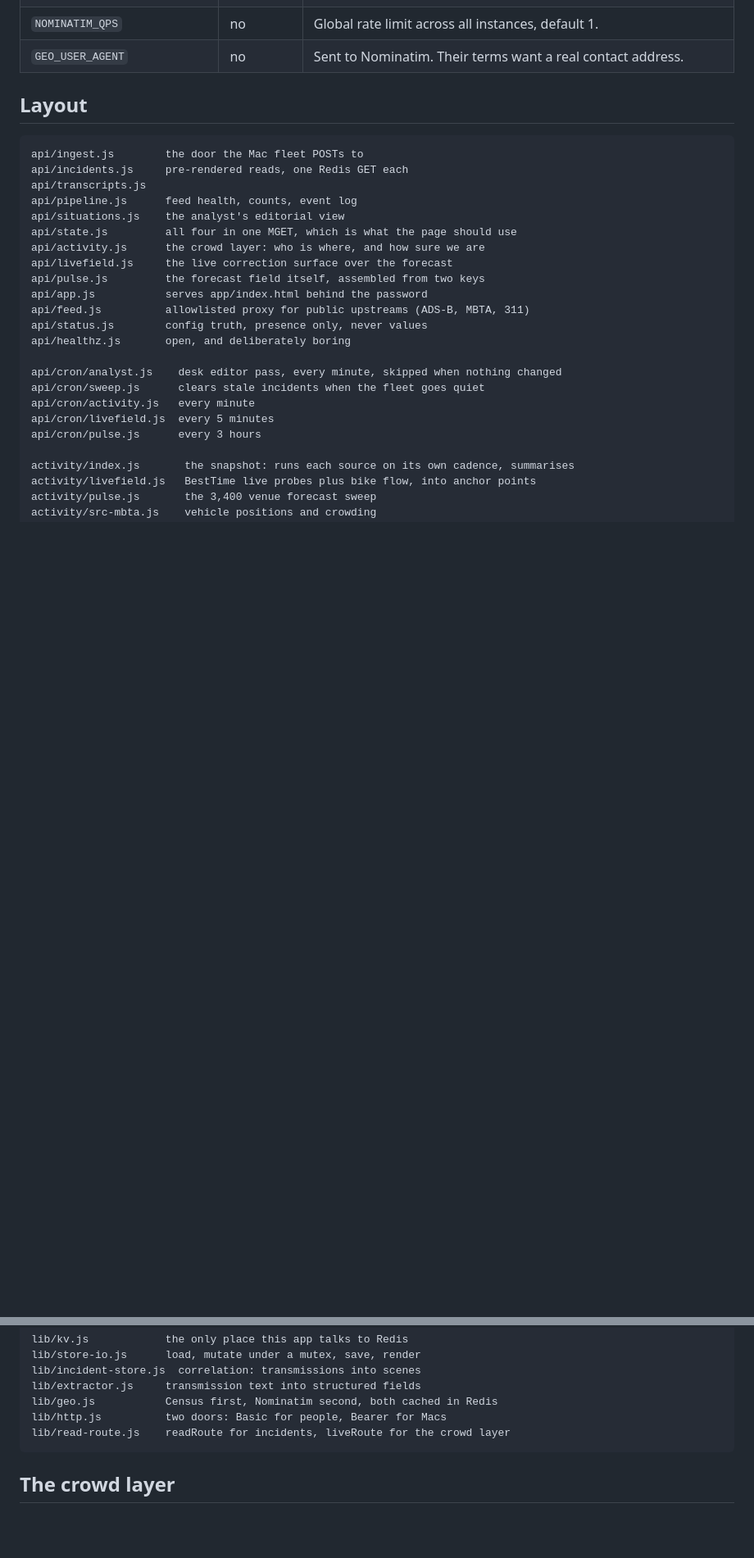
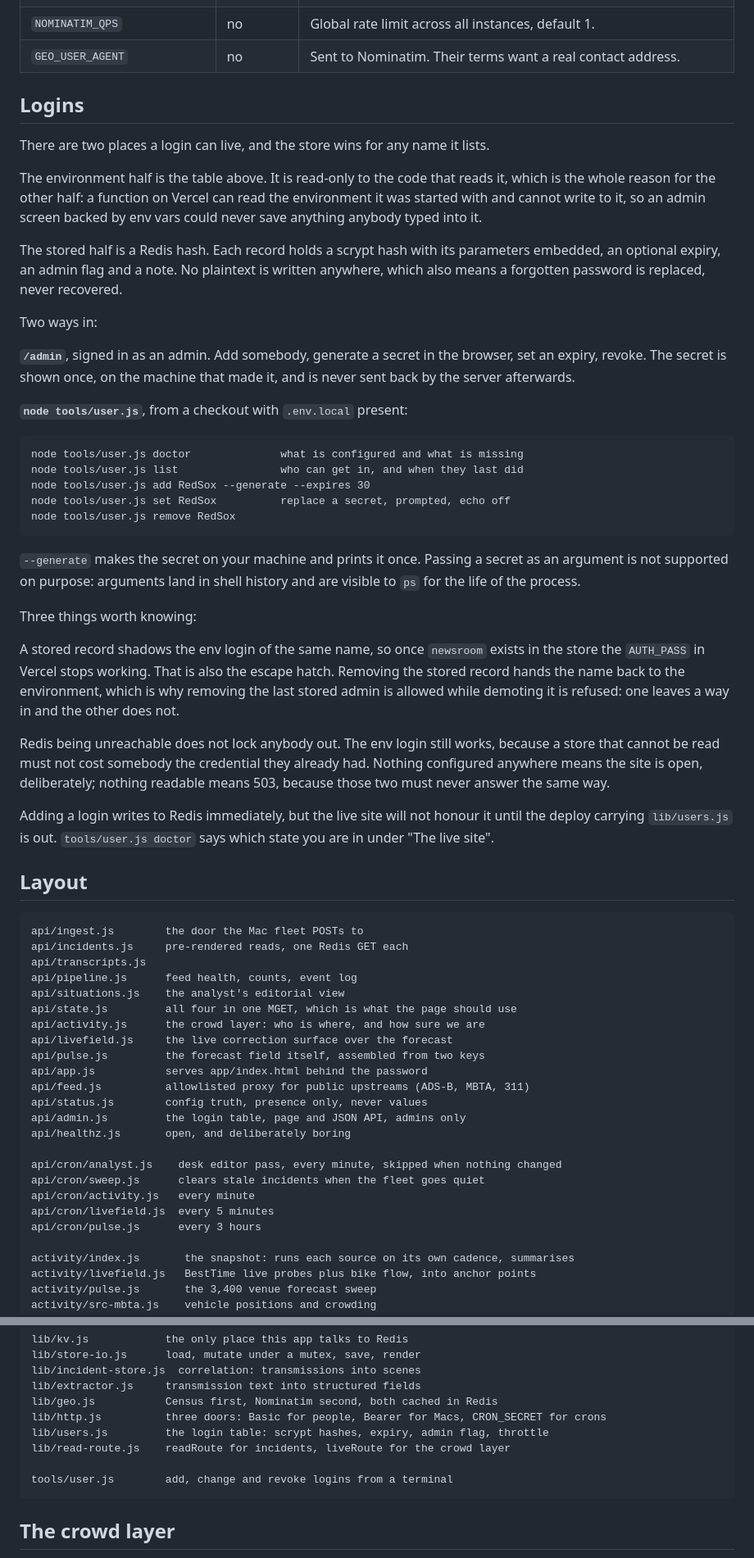
Before and after one commit to GlobeKarolian/boston-control-center, a Markdown page: web/README.md, 2 parts joined by grey strips. Shown at 82% size. Rendered like a GitHub page; blank space fills up the shorter version.

````diff
--- a/web/README.md
+++ b/web/README.md
@@ -56,6 +64,57 @@ fail at deploy time, because Hobby cron fires once a day.
 | `NOMINATIM_ENABLED` | no | `0` turns off the OpenStreetMap geocode fallback. |
 | `NOMINATIM_QPS` | no | Global rate limit across all instances, default 1. |
 | `GEO_USER_AGENT` | no | Sent to Nominatim. Their terms want a real contact address. |
+
+## Logins
+
+There are two places a login can live, and the store wins for any name it lists.
+
+The environment half is the table above. It is read-only to the code that reads
+it, which is the whole reason for the other half: a function on Vercel can read
+the environment it was started with and cannot write to it, so an admin screen
+backed by env vars could never save anything anybody typed into it.
+
+The stored half is a Redis hash. Each record holds a scrypt hash with its
+parameters embedded, an optional expiry, an admin flag and a note. No plaintext
+is written anywhere, which also means a forgotten password is replaced, never
+recovered.
+
+Two ways in:
+
+**`/admin`**, signed in as an admin. Add somebody, generate a secret in the
+browser, set an expiry, revoke. The secret is shown once, on the machine that
+made it, and is never sent back by the server afterwards.
+
+**`node tools/user.js`**, from a checkout with `.env.local` present:
+
+```
+node tools/user.js doctor              what is configured and what is missing
+node tools/user.js list                who can get in, and when they last did
+node tools/user.js add RedSox --generate --expires 30
+node tools/user.js set RedSox          replace a secret, prompted, echo off
+node tools/user.js remove RedSox
+```
+
+`--generate` makes the secret on your machine and prints it once. Passing a
+secret as an argument is not supported on purpose: arguments land in shell
+history and are visible to `ps` for the life of the process.
+
+Three things worth knowing:
+
+A stored record shadows the env login of the same name, so once `newsroom`
+exists in the store the `AUTH_PASS` in Vercel stops working. That is also the
+escape hatch. Removing the stored record hands the name back to the
+environment, which is why removing the last stored admin is allowed while
+demoting it is refused: one leaves a way in and the other does not.
+
+Redis being unreachable does not lock anybody out. The env login still works,
+because a store that cannot be read must not cost somebody the credential they
+already had. Nothing configured anywhere means the site is open, deliberately;
+nothing readable means 503, because those two must never answer the same way.
+
+Adding a login writes to Redis immediately, but the live site will not honour
+it until the deploy carrying `lib/users.js` is out. `tools/user.js doctor` says
+which state you are in under "The live site".
 
 ## Layout
 
@@ -72,6 +131,7 @@ api/pulse.js         the forecast field itself, assembled from two keys
 api/app.js           serves app/index.html behind the password
 api/feed.js          allowlisted proxy for public upstreams (ADS-B, MBTA, 311)
 api/status.js        config truth, presence only, never values
+api/admin.js         the login table, page and JSON API, admins only
 api/healthz.js       open, and deliberately boring
 
 api/cron/analyst.js    desk editor pass, every minute, skipped when nothing changed
@@ -97,8 +157,11 @@ lib/store-io.js      load, mutate under a mutex, save, render
 lib/incident-store.js  correlation: transmissions into scenes
 lib/extractor.js     transmission text into structured fields
 lib/geo.js           Census first, Nominatim second, both cached in Redis
-lib/http.js          two doors: Basic for people, Bearer for Macs
+lib/http.js          three doors: Basic for people, Bearer for Macs, CRON_SECRET for crons
+lib/users.js         the login table: scrypt hashes, expiry, admin flag, throttle
 lib/read-route.js    readRoute for incidents, liveRoute for the crowd layer
+
+tools/user.js        add, change and revoke logins from a terminal
 ```
 
 ## The crowd layer
````
Also changed, not shown: other parts of web/README.md (+23 -3 lines), AGENTS.md (added, +207 -0 lines), web/DESIGN-REFRESHES.md (added, +135 -0 lines).
